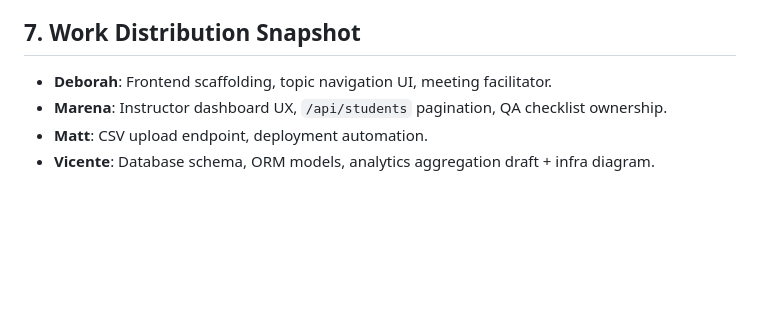
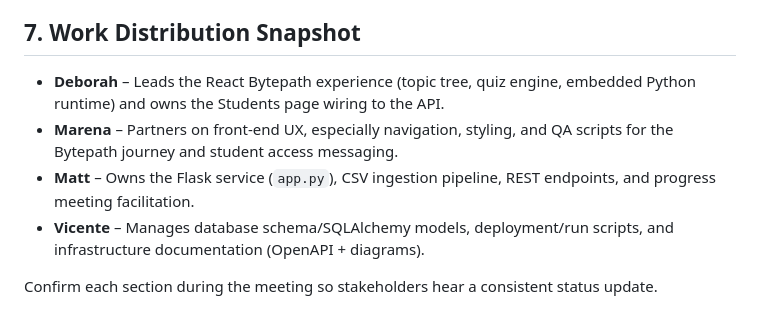
Before and after one commit to cs298f25/Deborah-Marena-Matt-Vicente, a Markdown page: Markdown Docs/api.md, the part around the change printed below. Drawn GitHub-style; blank space fills up the shorter version.

```diff
--- a/Markdown Docs/api.md
+++ b/Markdown Docs/api.md
@@ -46,6 +114,8 @@ Full OpenAPI spec lives in `Markdown Docs/openapi.yaml`; link it during the meet
 
 ## 7. Work Distribution Snapshot
-- **Deborah**: Frontend scaffolding, topic navigation UI, meeting facilitator.
-- **Marena**: Instructor dashboard UX, `/api/students` pagination, QA checklist ownership.
-- **Matt**: CSV upload endpoint, deployment automation.
-- **Vicente**: Database schema, ORM models, analytics aggregation draft + infra diagram.
+- **Deborah** – Leads the React Bytepath experience (topic tree, quiz engine, embedded Python runtime) and owns the Students page wiring to the API.
+- **Marena** – Partners on front-end UX, especially navigation, styling, and QA scripts for the Bytepath journey and student access messaging.
+- **Matt** – Owns the Flask service (`app.py`), CSV ingestion pipeline, REST endpoints, and progress meeting facilitation.
+- **Vicente** – Manages database schema/SQLAlchemy models, deployment/run scripts, and infrastructure documentation (OpenAPI + diagrams).
+
+Confirm each section during the meeting so stakeholders hear a consistent status update.
```
Also changed, not shown: other parts of Markdown Docs/api.md (+93 -25 lines).
